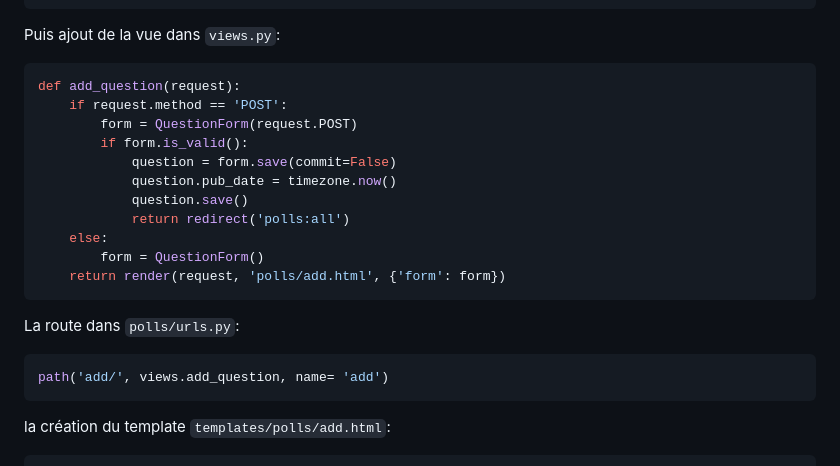
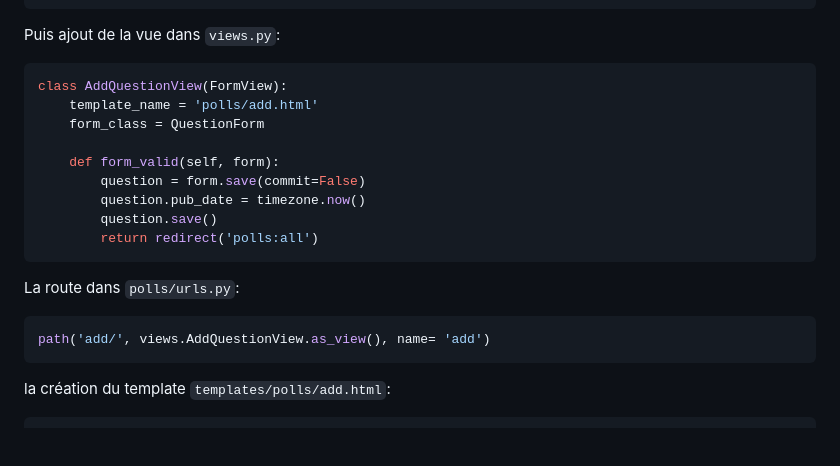
Before and after one commit to john7440/Django-mysite, a Markdown page: mysite/ComptesRendus/Exercices3et4.md, the part around one of its changes. Drawn GitHub-style; blank space fills up the shorter version.

Commit message:
mise a jour du compte rendu pour passage de la vue addview en generique

````diff
--- a/mysite/ComptesRendus/Exercices3et4.md
+++ b/mysite/ComptesRendus/Exercices3et4.md
@@ -210,21 +210,19 @@ class QuestionForm(forms.ModelForm):
 ```
 Puis ajout de la vue dans `views.py`:
 ```bash
-def add_question(request):
-    if request.method == 'POST':
-        form = QuestionForm(request.POST)
-        if form.is_valid():
-            question = form.save(commit=False)
-            question.pub_date = timezone.now()
-            question.save()
-            return redirect('polls:all')
-    else:
-        form = QuestionForm()
-    return render(request, 'polls/add.html', {'form': form})
+class AddQuestionView(FormView):
+    template_name = 'polls/add.html'
+    form_class = QuestionForm
+
+    def form_valid(self, form):
+        question = form.save(commit=False)
+        question.pub_date = timezone.now()
+        question.save()
+        return redirect('polls:all')
 ```
 La route dans `polls/urls.py`:
 ```bash
-path('add/', views.add_question, name= 'add')
+path('add/', views.AddQuestionView.as_view(), name= 'add')
 ```
 la création du template `templates/polls/add.html`:
 ```bash
````
Also changed, not shown: other parts of mysite/ComptesRendus/Exercices3et4.md (+2 -2 lines).
